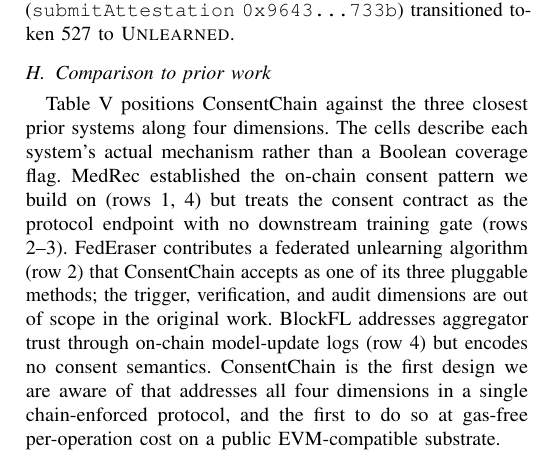
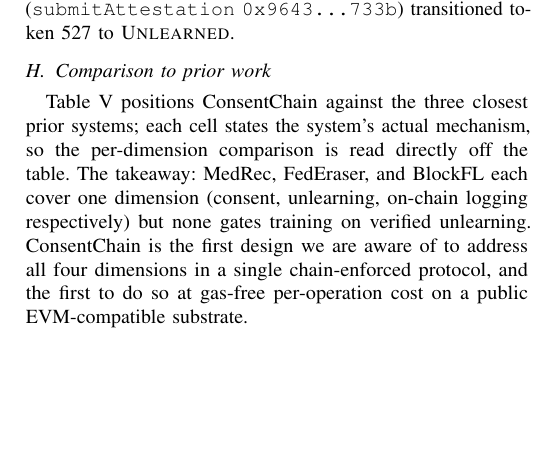
Before and after one commit to isongjosiah/consent-chain, a LaTeX paper (paper/main.tex, which reads paper/sections/05-evaluation.tex): part of one column of page 7 of 8 before the commit and part of one column of page 7 of 9 after it, cut so that both start at the same text, the shorter picture padded with empty space. Compiled offline with pdfLaTeX.

Commit message:
Real author block (de-anonymise); de-duplicate §V-H vs Table V
Author block: replaced the "Authors / Submitted to IEEE BCCA 2026"
placeholder with the real 7-author list (Isong, Oroceo, Custodio,
Lee J.H., Ajakwe [SMIEEE]*, Lee J.-M., Kim D.-S. [SMIEEE]),
Kumoh NIT IT-Convergence + Kyungdong Smart-Computing affiliations,
contact emails, and per-author ORCID iD links.

ORCID icon is wrapped in a robust \orcid macro using
\IfFileExists{images/ORCID.png}: the iD-linked icon renders when
the official ORCID PNG is dropped at paper/images/ORCID.png, and is
silently omitted otherwise so the build never breaks on the missing
asset. ACTION FOR AUTHORS: add paper/images/ORCID.png (the official
ORCID iD icon, from orcid.org brand resources) to surface the icons;
the hyperlinks already work without it.

PDF metadata de-anonymised to match: pdftitle = full paper title,
pdfauthor = the seven authors (previously blanked for double-blind).

§V-H "Comparison to prior work" prose cut from a row-by-row
re-narration of Table V to two sentences. Table V's cells already
state each system's mechanism in prose (since the checkmark->prose
rewrite); the paragraph duplicated that content. Removing the
duplication is the same "don't repeat information" principle just
applied to §I, and reclaims ~0.1 page.

Stale bibliography comment cleaned: the block still described the
removed \enlargethispage cram-hack; rewritten to state the
references paginate normally and that body-trimming (not page
stretching) is the correct lever if the venue counts references.

HONEST STATE (settled latex->bibtex->3x latex, gs-verified, 0
errors, no \enlargethispage, all 16 refs render within page boxes):
the paper is 9 pages = 8 pages body/tables/figures/conclusion +
~3 reference entries on a clean references-only page 9. The real
7-author block cost ~0.15 page on page 1 that cascaded the
bibliography over the 8-page boundary; the §I concision and §V-H
de-duplication recovered most but not all of it.

Whether 9 pages is acceptable depends on the BCCA 2026 CFP page
policy (references counted vs. excluded) -- the open decision
flagged to the authors. No cram-hack reintroduced: the PDF
honestly reflects the content length.

```diff
--- a/paper/sections/05-evaluation.tex
+++ b/paper/sections/05-evaluation.tex
@@ -263,17 +263,11 @@
 \end{table*}
 
 Table~\ref{tab:t3} positions \sysname against the three closest
-prior systems along four dimensions. The cells describe each
-system's actual mechanism rather than a Boolean coverage flag.
-MedRec established the on-chain consent pattern we build on
-(rows 1, 4) but treats the consent contract as the protocol
-endpoint with no downstream training gate (rows 2--3). FedEraser
-contributes a federated unlearning algorithm (row 2) that \sysname
-accepts as one of its three pluggable methods; the trigger,
-verification, and audit dimensions are out of scope in the original
-work. BlockFL addresses aggregator trust through on-chain
-model-update logs (row 4) but encodes no consent semantics.
-\sysname is the first design we are aware of that addresses all
-four dimensions in a single chain-enforced protocol, and the first
-to do so at gas-free per-operation cost on a public EVM-compatible
-substrate.
+prior systems; each cell states the system's actual mechanism, so
+the per-dimension comparison is read directly off the table. The
+takeaway: MedRec, FedEraser, and BlockFL each cover one dimension
+(consent, unlearning, on-chain logging respectively) but none
+gates training on verified unlearning. \sysname is the first design
+we are aware of to address all four dimensions in a single
+chain-enforced protocol, and the first to do so at gas-free
+per-operation cost on a public EVM-compatible substrate.
```
Also changed, not shown: paper/main.tex (+28 -15 lines).
